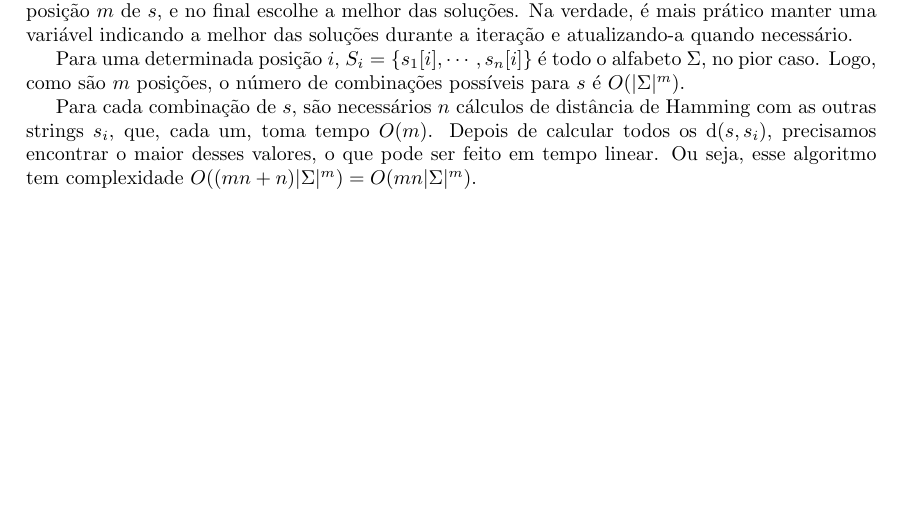
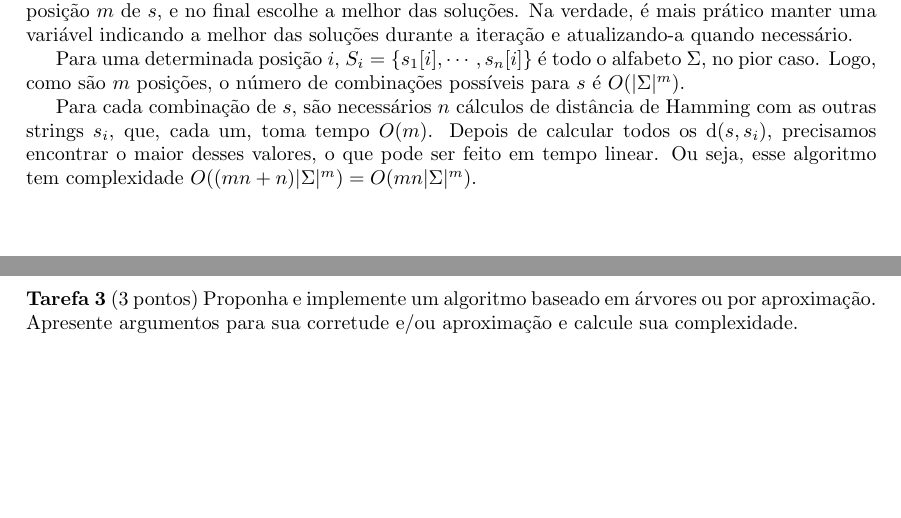
Before and after one commit to lucasresck/data-structures-algorithms, a LaTeX document (intractable_problems/partial_project/main.tex): part of page 2 of 3 before the commit and two parts of pages 2 and 3 of 4 after it, the two joined at a grey line, cut so that both start at the same text. Compiled offline with pdfLaTeX.

Commit message:
Start task 3

```diff
--- a/intractable_problems/partial_project/main.tex
+++ b/intractable_problems/partial_project/main.tex
@@ -42,6 +42,15 @@
 
     \newpage
 
+    \noindent \textbf{Tarefa 3} (3 pontos) Proponha e implemente um algoritmo baseado em árvores
+    ou por aproximação. Apresente argumentos para sua corretude e/ou aproximação e calcule sua complexidade.
+
+    \bigskip
+
+    \input{task_3.tex}
+
+    \newpage
+
     \bibliographystyle{alpha}
     \bibliography{references}
 
```
Also changed, not shown: intractable_problems/partial_project/task_3.tex (added).
